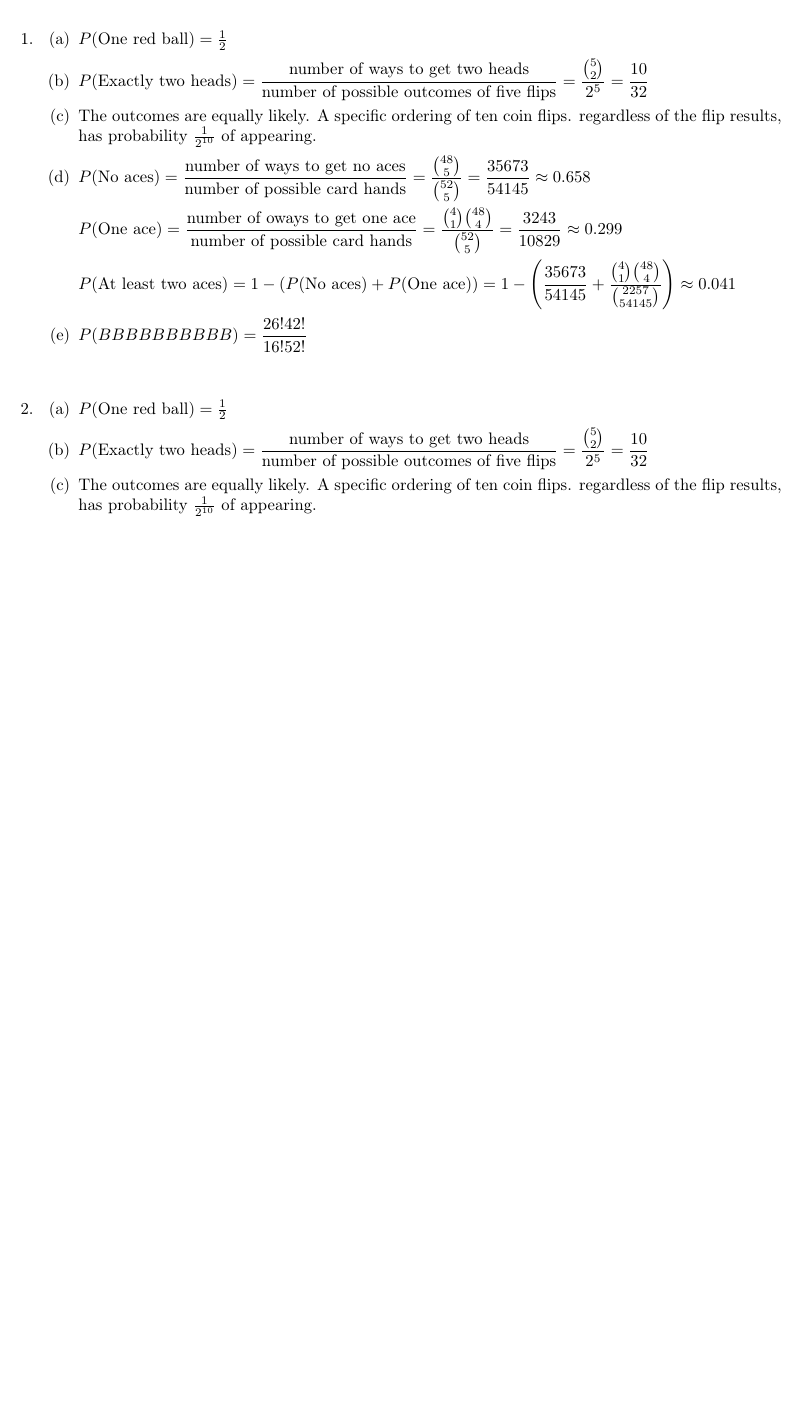
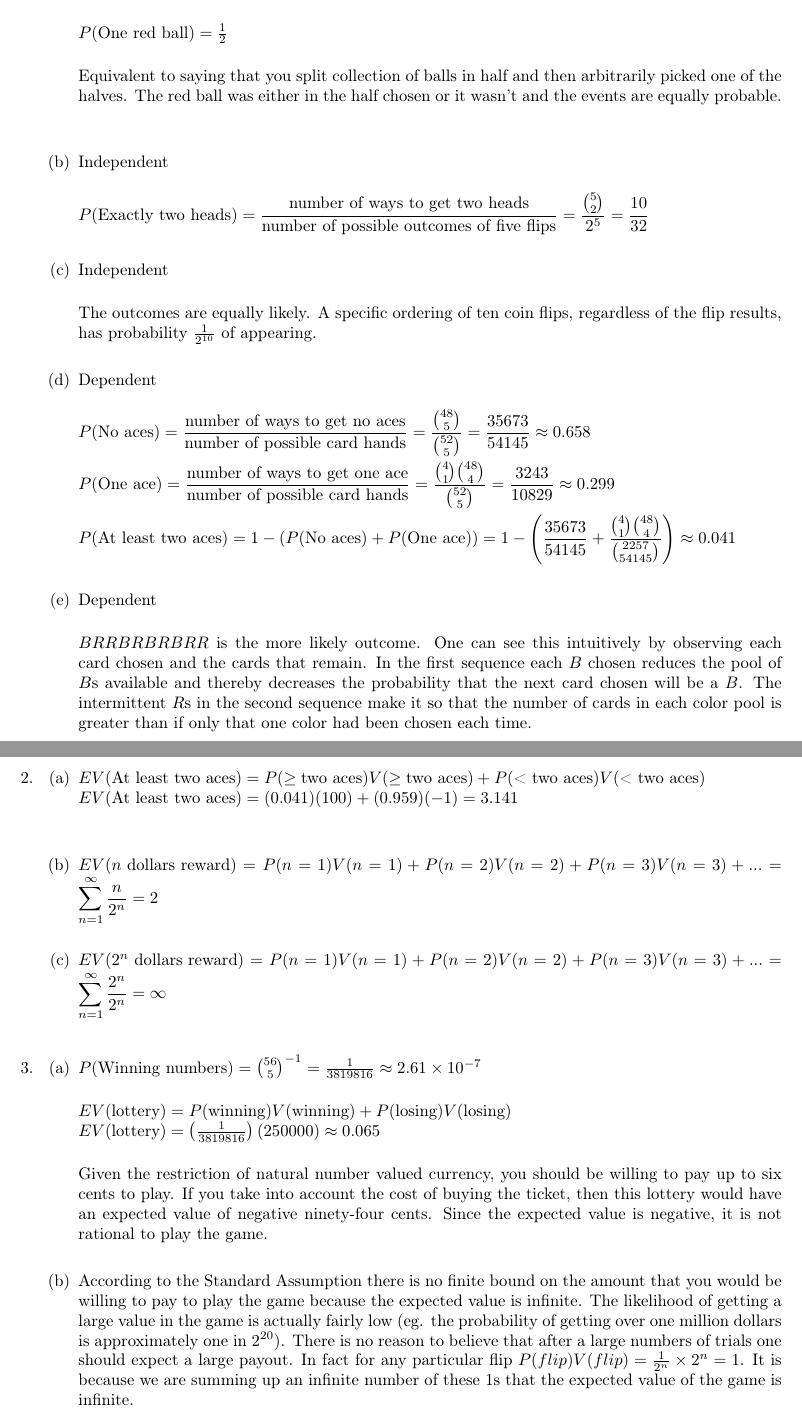
Before and after one commit to rlacey/24.118, a LaTeX document (PS3/PS3.tex): part of the page before the commit and two parts of pages 1 and 2 of 2 after it, the two joined at a grey line, cut so that both start at the same text, the shorter picture padded with empty space. Compiled offline with pdfLaTeX.

Commit message:
PS3 - Complete

```diff
--- a/PS3/PS3.tex
+++ b/PS3/PS3.tex
@@ -63,31 +63,66 @@
 \item[1.]
 	\begin{enumerate}
 	\item[(a)]
-			$P(\text{One red ball}) = \frac{1}{2}$
+			Dependent\\
+
+			$P(\text{One red ball}) = \frac{1}{2}$\\
+
+			Equivalent to saying that you split collection of balls in half and then arbitrarily picked one of the halves. The red ball was either in the half chosen or it wasn't and the events are equally probable.
+\bigskip
 	\item[(b)]
+			Independent\\
+
 			$P(\text{Exactly two heads}) = \dfrac{\text{number of ways to get two heads}}{\text{number of possible outcomes of five flips}} = \dfrac{\binom{5}{2}}{2^5} = \dfrac{10}{32}$
+\bigskip
 	\item[(c)]
-			The outcomes are equally likely. A specific ordering of ten coin flips. regardless of the flip results, has probability $\frac{1}{2^{10}}$ of appearing.
+			Independent\\
+
+			The outcomes are equally likely. A specific ordering of ten coin flips, regardless of the flip results, has probability $\frac{1}{2^{10}}$ of appearing.
+\bigskip
 	\item[(d)]
+			Dependent\\
+
 			$P(\text{No aces})= \dfrac{\text{number of ways to get no aces}}{\text{number of possible card hands}} = \dfrac{\binom{48}{5}}{\binom{52}{5}} = \dfrac{35673}{54145} \approx 0.658$\\
 
-			$P(\text{One ace})= \dfrac{\text{number of oways to get one ace}}{\text{number of possible card hands}} = \dfrac{\binom{4}{1}\binom{48}{4}}{\binom{52}{5}} = \dfrac{3243}{10829} \approx 0.299$\\
+			$P(\text{One ace})= \dfrac{\text{number of ways to get one ace}}{\text{number of possible card hands}} = \dfrac{\binom{4}{1}\binom{48}{4}}{\binom{52}{5}} = \dfrac{3243}{10829} \approx 0.299$\\
 
 			$P(\text{At least two aces})= 1 - \left(P(\text{No aces}) + P(\text{One ace})\right) = 1 - \left(\dfrac{35673}{54145} + \dfrac{\binom{4}{1}\binom{48}{4}}{\binom{2257}{54145}} \right) \approx 0.041$
+\bigskip
 	\item[(e)]
-			$P(B B B B B B B B B B) = \displaystyle\dfrac{26!42!}{16!52!}$\\
+			Dependent\\
+
+			$B R R B R B R B R R$ is the more likely outcome. One can see this intuitively by observing each card chosen and the cards that remain. In the first sequence each $B$ chosen reduces the pool of $B$s available and thereby decreases the probability that the next card chosen will be a $B$. The intermittent $R$s in the second sequence make it so that the number of cards in each color pool is greater than if only that one color had been chosen each time.
+	\end{enumerate}
+
+\newpage
+
+\item[2.]
+	\begin{enumerate}
+	\item[(a)]
+			$EV(\text{At least two aces}) = P(\ge \text{two aces})V(\ge\text{two aces}) + P(\text{< two aces})V(\text{< two aces})$\\
+			$EV(\text{At least two aces}) = (0.041)(100) + (0.959)(-1) = 3.141$\\
+\bigskip
+	\item[(b)]
+			$EV(n \text{ dollars reward}) = P(n=1)V(n=1) + P(n=2)V(n=2) + P(n=3)V(n=3) +... = \displaystyle\sum_{n=1}^{\infty} \dfrac{n}{2^n} = 2$
+\bigskip
+	\item[(c)]
+			$EV(2^n \text{ dollars reward}) = P(n=1)V(n=1) + P(n=2)V(n=2) + P(n=3)V(n=3) +... = \displaystyle\sum_{n=1}^{\infty} \dfrac{2^n}{2^n} = \infty$
 	\end{enumerate}
 
 \bigskip
 
-\item[2.]
+\item[3.]
 	\begin{enumerate}
 	\item[(a)]
-			$P(\text{One red ball}) = \frac{1}{2}$
+			$P(\text{Winning numbers}) = \binom{56}{5}^{-1} = \frac{1}{3819816} \approx 2.61 \times 10^{-7}$\\
+
+			$EV(\text{lottery}) = P(\text{winning})V(\text{winning}) + P(\text{losing})V(\text{losing})$\\
+			$EV(\text{lottery}) = \left(\frac{1}{3819816}\right)(250000) \approx 0.065$\\
+
+			Given the restriction of natural number valued currency, you should be willing to pay up to six cents to play. If you take into account the cost of buying the ticket, then this lottery would have an expected value of negative ninety-four cents. Since the expected value is negative, it is not rational to play the game.
+\bigskip
 	\item[(b)]
-			$P(\text{Exactly two heads}) = \dfrac{\text{number of ways to get two heads}}{\text{number of possible outcomes of five flips}} = \dfrac{\binom{5}{2}}{2^5} = \dfrac{10}{32}$
-	\item[(c)]
-			The outcomes are equally likely. A specific ordering of ten coin flips. regardless of the flip results, has probability $\frac{1}{2^{10}}$ of appearing.\\
+			According to the Standard Assumption there is no finite bound on the amount that you would be willing to pay to play the game because the expected value is infinite. The likelihood of getting a large value in the game is actually fairly low (eg. the probability of getting over one million dollars is approximately one in $2^{20}$). There is no reason to believe that after a large numbers of trials one should expect a large payout. In fact for any particular flip $P(flip)V(flip) = \frac{1}{2^n} \times 2^n = 1$. It is because we are summing up an infinite number of these 1s that the expected value of the game is infinite.
 	\end{enumerate}
 
 \end{enumerate}
```
Also changed, not shown: PS3/PS3.pdf, PS3/PS3.tex (2 more changed lines), 2 other files.
